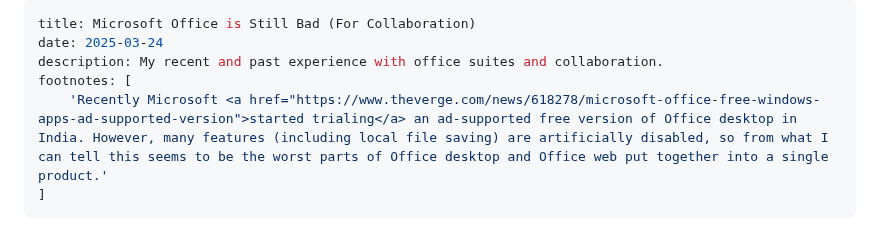
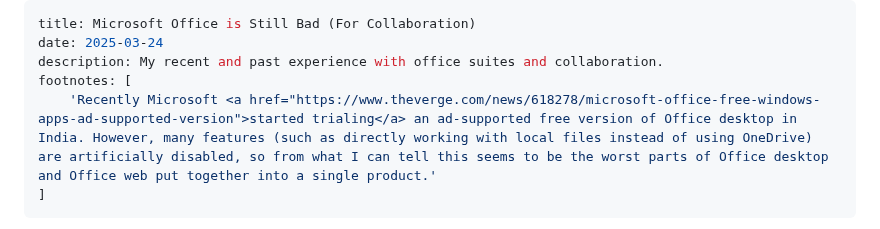
Before and after one commit to FormularSumo/formularsumo.co.uk, a Markdown page: blog/2025/microsoft-office-is-still-bad.md, the part around the change. GitHub-like rendering.

Commit message:
Clarify file saving in footnote about ad-supported office desktop
Was causing some confusion

```diff
--- a/blog/2025/microsoft-office-is-still-bad.md
+++ b/blog/2025/microsoft-office-is-still-bad.md
@@ -3,7 +3,7 @@ title: Microsoft Office is Still Bad (For Collaboration)
 date: 2025-03-24
 description: My recent and past experience with office suites and collaboration.
 footnotes: [
-    'Recently Microsoft <a href="https://www.theverge.com/news/618278/microsoft-office-free-windows-apps-ad-supported-version">started trialing</a> an ad-supported free version of Office desktop in India. However, many features (including local file saving) are artificially disabled, so from what I can tell this seems to be the worst parts of Office desktop and Office web put together into a single product.'
+    'Recently Microsoft <a href="https://www.theverge.com/news/618278/microsoft-office-free-windows-apps-ad-supported-version">started trialing</a> an ad-supported free version of Office desktop in India. However, many features (such as directly working with local files instead of using OneDrive) are artificially disabled, so from what I can tell this seems to be the worst parts of Office desktop and Office web put together into a single product.'
 ]
 ---
 
```
